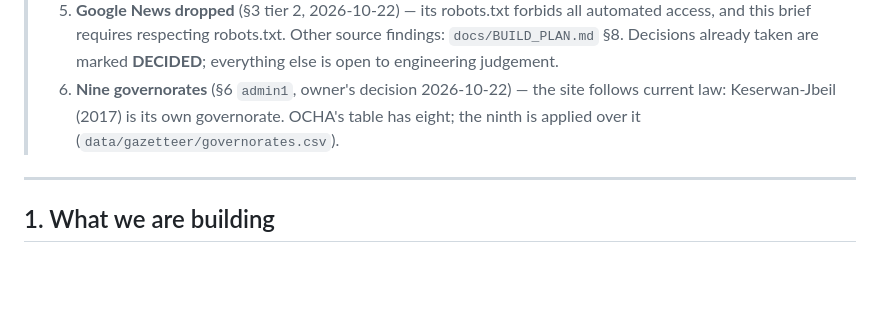
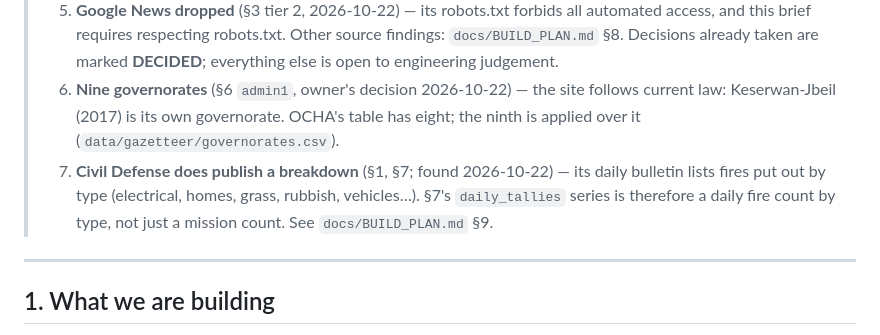
Before and after one commit to serge-netizen/lebanon-fire-incidents, a Markdown page: BRIEF.md, the part around the change. GitHub-like rendering; blank space fills up the shorter version.

```diff
--- a/BRIEF.md
+++ b/BRIEF.md
@@ -9,6 +9,7 @@ This is the project brief. It is the complete context needed to build the first
 > 4. **Boundaries dataset** (§4.6, §12, 2026-10-22) — the HDX dataset is now `cod-ab-lbn`, licensed **CC BY-IGO** (republishing allowed with attribution). The licence question in §4.6 is settled.
 > 5. **Google News dropped** (§3 tier 2, 2026-10-22) — its robots.txt forbids all automated access, and this brief requires respecting robots.txt. Other source findings: `docs/BUILD_PLAN.md` §8. Decisions already taken are marked **DECIDED**; everything else is open to engineering judgement.
 > 6. **Nine governorates** (§6 `admin1`, owner's decision 2026-10-22) — the site follows current law: Keserwan-Jbeil (2017) is its own governorate. OCHA's table has eight; the ninth is applied over it (`data/gazetteer/governorates.csv`).
+> 7. **Civil Defense does publish a breakdown** (§1, §7; found 2026-10-22) — its daily bulletin lists fires put out by type (electrical, homes, grass, rubbish, vehicles…). §7's `daily_tallies` series is therefore a daily fire count by type, not just a mission count. See `docs/BUILD_PLAN.md` §9.
 
 ---
 
```
Also changed, not shown: docs/BUILD_PLAN.md (+49 -1 lines).
